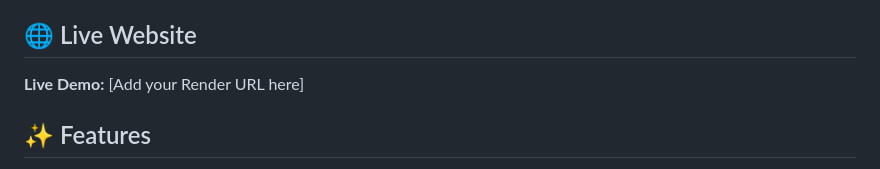
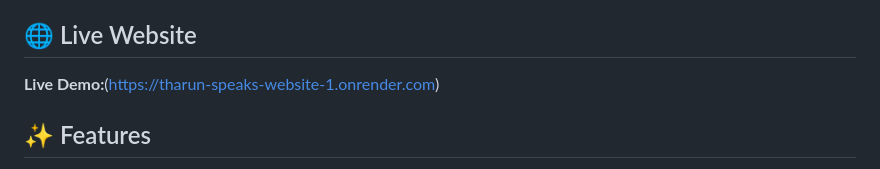
Before and after one commit to bhuvana-mellimpudi/tharun_speaks_website, a Markdown page: README.md, the part around the change. GitHub-like rendering.

Commit message:
Revise README with live demo and formatting fixes
Updated README to include live demo link and improved formatting.

```diff
--- a/README.md
+++ b/README.md
@@ -4,7 +4,7 @@ A multi-page fan and community website inspired by **Tharun Speaks**, designed t
 
 ## 🌐 Live Website
 
-**Live Demo:** [Add your Render URL here]
+**Live Demo:**(https://tharun-speaks-website-1.onrender.com)
 
 ## ✨ Features
 
```
